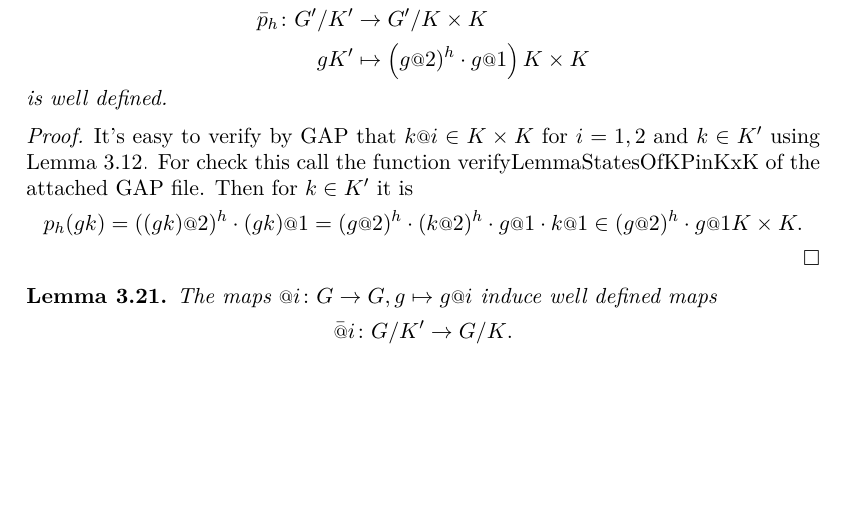
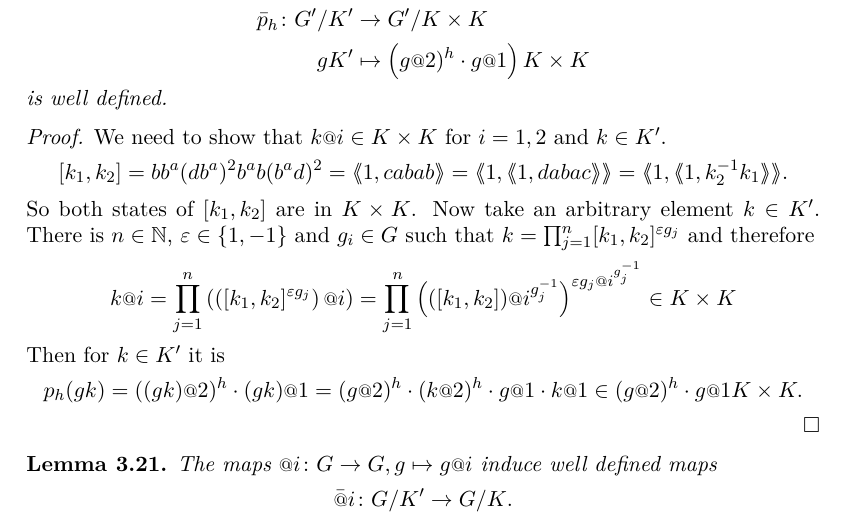
Before and after one commit to ThGroth/gap-equations, a LaTeX paper (CommutatorWidthGrigorchuk.tex): part of page 10 of 15, cut so that both start at the same text, the shorter picture padded with empty space. Compiled offline with pdfLaTeX.

Commit message:
Changed one computer proof to direct one.

```diff
--- a/CommutatorWidthGrigorchuk.tex
+++ b/CommutatorWidthGrigorchuk.tex
@@ -633,8 +633,18 @@ Take $q_1,q_2 \in Q,n\geq3\in \NN$ arbitrary and define
 is well defined.
 \end{lem}
 \begin{proof}
- It's easy to verify by GAP that $k\at{i} \in K\times K$ for $i=1,2$ and $k\in K'$ using Lemma \ref{lem:subgroupsOfG}.
- For check this call the function \gapinline{verifyLemmaStatesOfKPinKxK} of the attached GAP file.
+%  It's easy to verify by GAP that $k\at{i} \in K\times K$ for $i=1,2$ and $k\in K'$ using Lemma \ref{lem:subgroupsOfG}.
+%  For check this call the function \gapinline{verifyLemmaStatesOfKPinKxK} of the attached GAP file.
+We need to show that $k\at{i} \in K\times K$ for $i=1,2$ and $k\in K'$.
+\begin{align*}
+ [k_1,k_2]=bb^a(db^a)^2b^ab(b^ad)^2 = \pair{1,cabab}=\pair{1,\pair{1,dabac}}=\pair{1,\pair{1,k_2^{-1}k_1}}.
+\end{align*}
+So both states of $[k_1,k_2]$ are in $K\times K$. Now take an arbitrary element $k\in K'$.
+There is $n\in\NN$, $\varepsilon \in \{1,-1\}$ and $g_i\in G$ such that
+$k=\prod_{j=1}^n [k_1,k_2]^{\varepsilon g_j}$
+and therefore
+\[k\at{i}=\prod_{j=1}^n\left( \left([k_1,k_2]^{\varepsilon g_j}\right)\at{i}\right)
+	 = \prod_{j=1}^n \left(([k_1,k_2])\at{i^{g_j^{-1}}}\right)^{\varepsilon g_j\at{i^{g_j^{-1}}}}\in K\times K\]
  Then for $k\in K'$ it is
  \[p_h(gk) = ((gk)\at{2})^h\cdot (gk)\at{1} = (g\at{2})^h\cdot (k\at{2})^h\cdot g\at{1}\cdot k\at{1}\in (g\at{2})^h\cdot g\at{1}K\times K.\]
 \end{proof}
```
